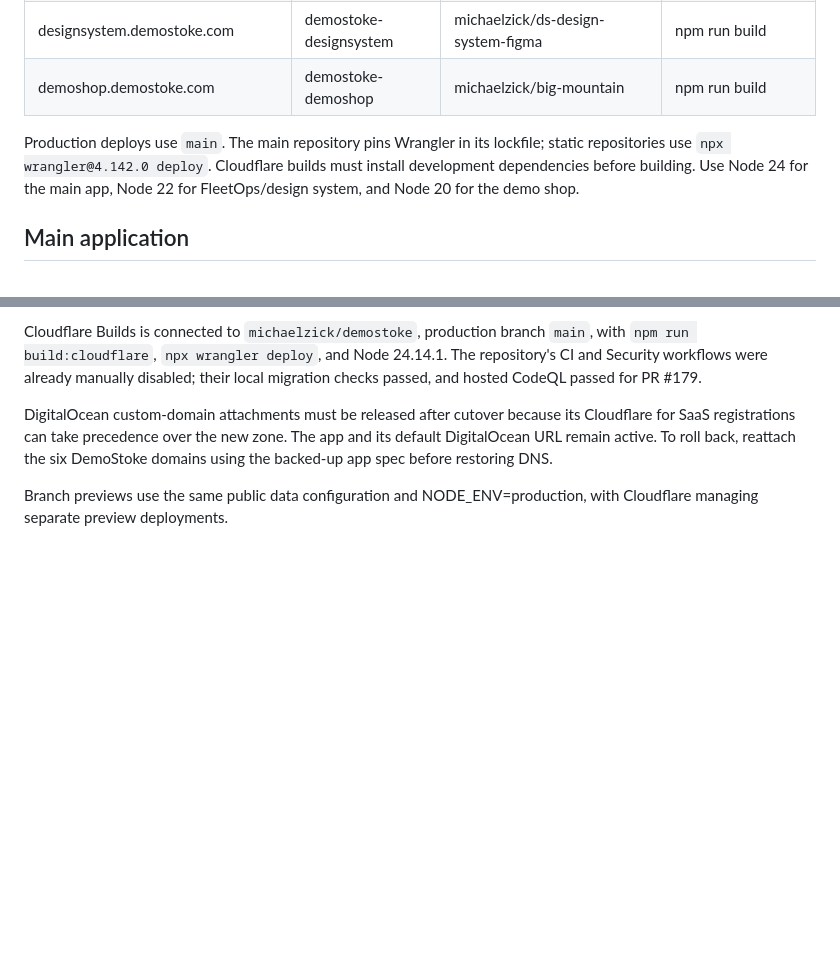
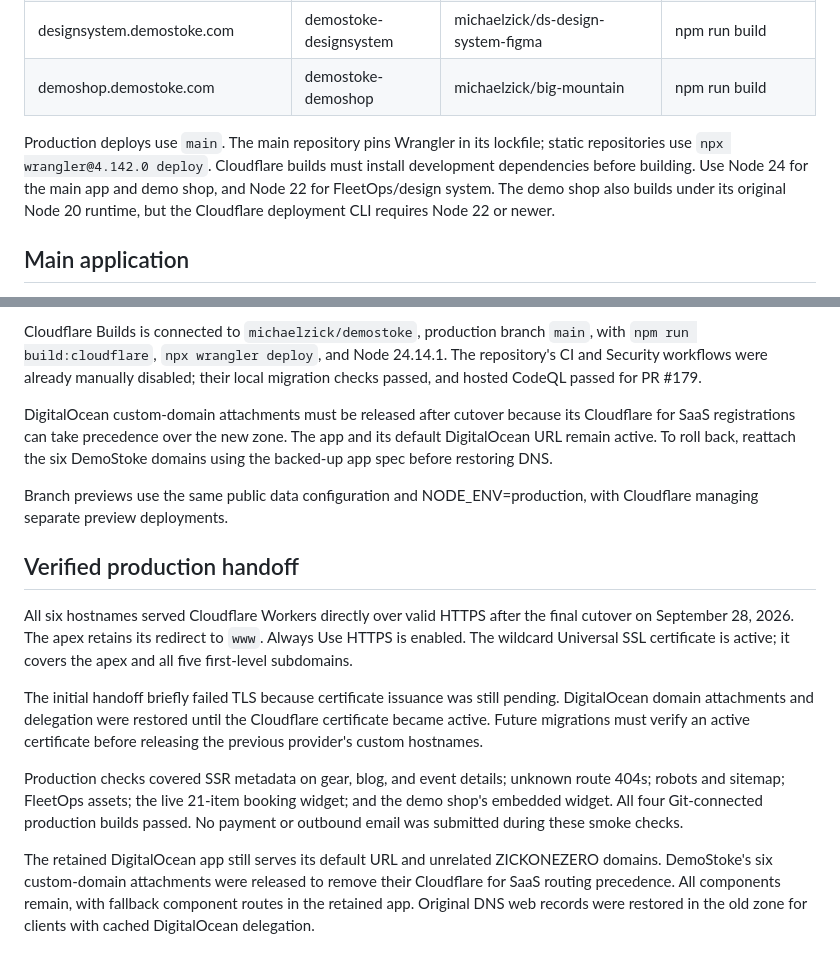
Before and after one commit to michaelzick/demostoke, a Markdown page: docs/cloudflare-hosting.md, 2 parts joined by grey strips. Drawn GitHub-style; blank space fills up the shorter version.

Commit message:
Document verified Cloudflare cutover and TLS recovery

```diff
--- a/docs/cloudflare-hosting.md
+++ b/docs/cloudflare-hosting.md
@@ -9,7 +9,7 @@ DemoStoke's web applications run on Cloudflare Workers. Supabase remains the dat
 | designsystem.demostoke.com | demostoke-designsystem | michaelzick/ds-design-system-figma | npm run build |
 | demoshop.demostoke.com | demostoke-demoshop | michaelzick/big-mountain | npm run build |
 
-Production deploys use `main`. The main repository pins Wrangler in its lockfile; static repositories use `npx wrangler@4.142.0 deploy`. Cloudflare builds must install development dependencies before building. Use Node 24 for the main app, Node 22 for FleetOps/design system, and Node 20 for the demo shop.
+Production deploys use `main`. The main repository pins Wrangler in its lockfile; static repositories use `npx wrangler@4.142.0 deploy`. Cloudflare builds must install development dependencies before building. Use Node 24 for the main app and demo shop, and Node 22 for FleetOps/design system. The demo shop also builds under its original Node 20 runtime, but the Cloudflare deployment CLI requires Node 22 or newer.
 
 ## Main application
 
@@ -58,3 +58,26 @@ six DemoStoke domains using the backed-up app spec before restoring DNS.
 
 Branch previews use the same public data configuration and NODE_ENV=production,
 with Cloudflare managing separate preview deployments.
+
+## Verified production handoff
+
+All six hostnames served Cloudflare Workers directly over valid HTTPS after the
+final cutover on September 28, 2026. The apex retains its redirect to `www`.
+Always Use HTTPS is enabled. The wildcard Universal SSL certificate is active;
+it covers the apex and all five first-level subdomains.
+
+The initial handoff briefly failed TLS because certificate issuance was still
+pending. DigitalOcean domain attachments and delegation were restored until the
+Cloudflare certificate became active. Future migrations must verify an active
+certificate before releasing the previous provider's custom hostnames.
+
+Production checks covered SSR metadata on gear, blog, and event details; unknown
+route 404s; robots and sitemap; FleetOps assets; the live 21-item booking widget;
+and the demo shop's embedded widget. All four Git-connected production builds
+passed. No payment or outbound email was submitted during these smoke checks.
+
+The retained DigitalOcean app still serves its default URL and unrelated
+ZICKONEZERO domains. DemoStoke's six custom-domain attachments were released to
+remove their Cloudflare for SaaS routing precedence. All components remain, with
+fallback component routes in the retained app. Original DNS web records were
+restored in the old zone for clients with cached DigitalOcean delegation.
```
